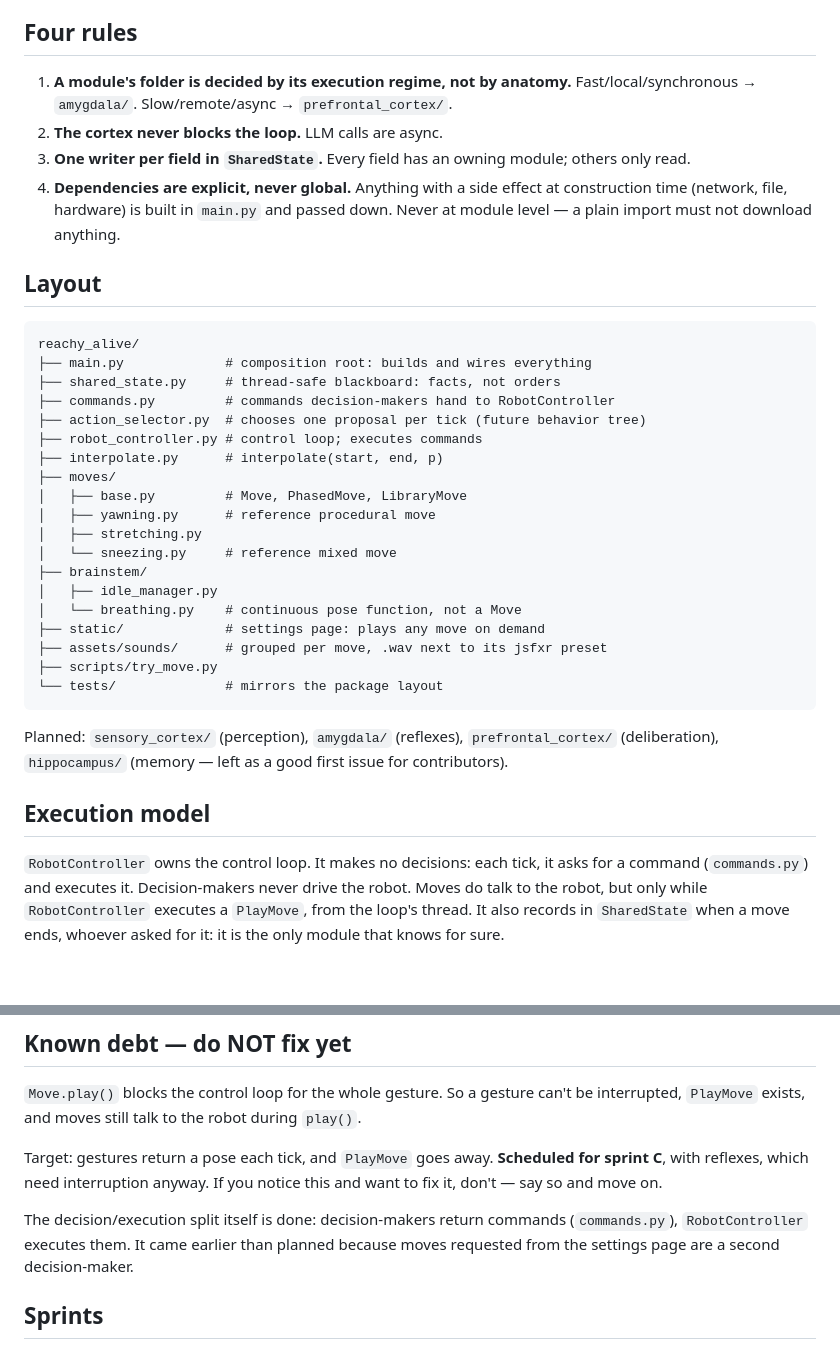
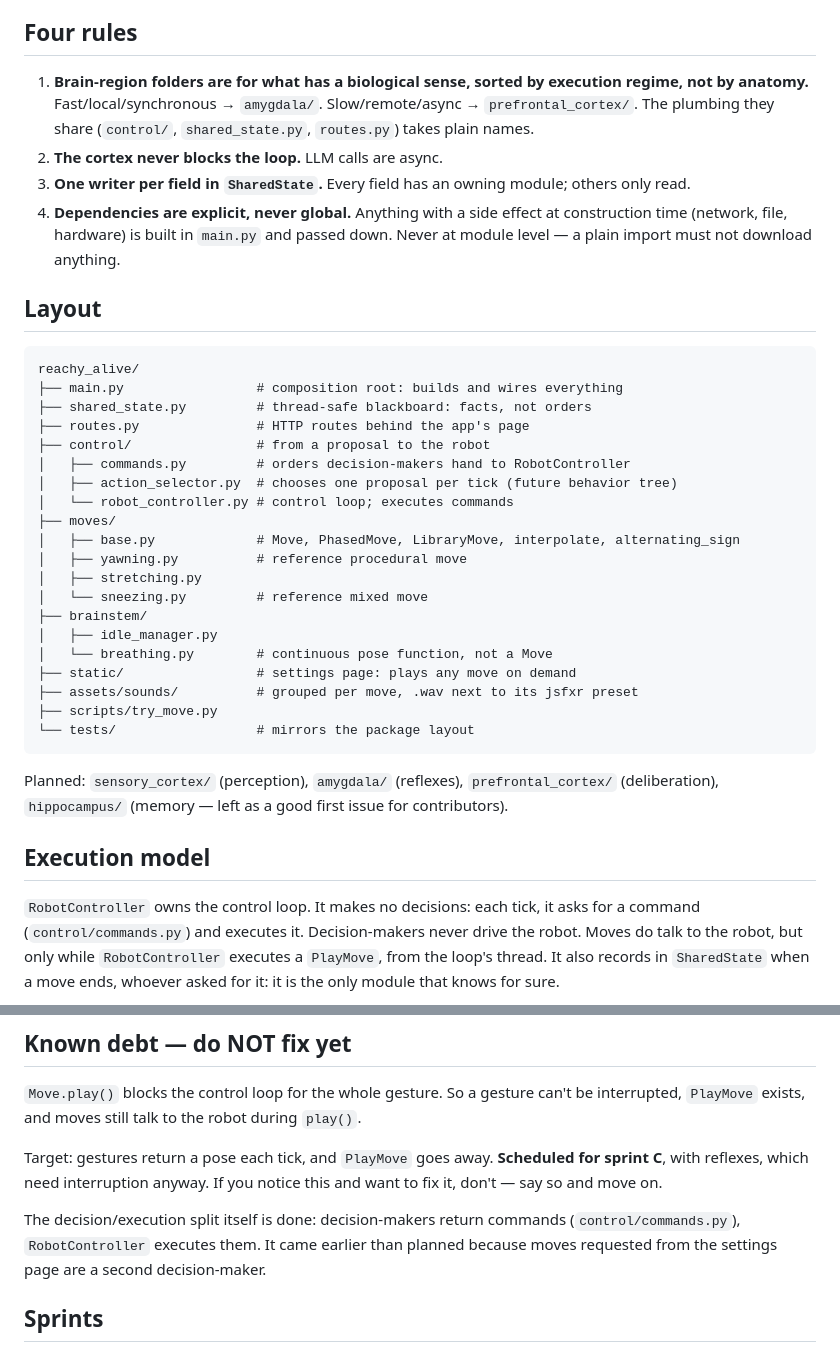
Before and after one commit to HTurlet15/reachy_alive, a Markdown page: CLAUDE.md, 2 parts joined by grey strips. Rendered like a GitHub page; blank space fills up the shorter version.

```diff
--- a/CLAUDE.md
+++ b/CLAUDE.md
@@ -14,8 +14,10 @@ opposite of the point. Every architectural decision follows from this.
 
 ## Four rules
 
-1. **A module's folder is decided by its execution regime, not by anatomy.**
-   Fast/local/synchronous → `amygdala/`. Slow/remote/async → `prefrontal_cortex/`.
+1. **Brain-region folders are for what has a biological sense, sorted by
+   execution regime, not by anatomy.** Fast/local/synchronous → `amygdala/`.
+   Slow/remote/async → `prefrontal_cortex/`. The plumbing they share
+   (`control/`, `shared_state.py`, `routes.py`) takes plain names.
 2. **The cortex never blocks the loop.** LLM calls are async.
 3. **One writer per field in `SharedState`.** Every field has an owning module;
    others only read.
@@ -26,24 +28,25 @@ opposite of the point. Every architectural decision follows from this.
 ## Layout
 
     reachy_alive/
-    ├── main.py             # composition root: builds and wires everything
-    ├── shared_state.py     # thread-safe blackboard: facts, not orders
-    ├── commands.py         # commands decision-makers hand to RobotController
-    ├── action_selector.py  # chooses one proposal per tick (future behavior tree)
-    ├── robot_controller.py # control loop; executes commands
-    ├── interpolate.py      # interpolate(start, end, p)
+    ├── main.py                 # composition root: builds and wires everything
+    ├── shared_state.py         # thread-safe blackboard: facts, not orders
+    ├── routes.py               # HTTP routes behind the app's page
+    ├── control/                # from a proposal to the robot
+    │   ├── commands.py         # orders decision-makers hand to RobotController
+    │   ├── action_selector.py  # chooses one proposal per tick (future behavior tree)
+    │   └── robot_controller.py # control loop; executes commands
     ├── moves/
-    │   ├── base.py         # Move, PhasedMove, LibraryMove
-    │   ├── yawning.py      # reference procedural move
+    │   ├── base.py             # Move, PhasedMove, LibraryMove, interpolate, alternating_sign
+    │   ├── yawning.py          # reference procedural move
     │   ├── stretching.py
-    │   └── sneezing.py     # reference mixed move
+    │   └── sneezing.py         # reference mixed move
     ├── brainstem/
     │   ├── idle_manager.py
-    │   └── breathing.py    # continuous pose function, not a Move
-    ├── static/             # settings page: plays any move on demand
-    ├── assets/sounds/      # grouped per move, .wav next to its jsfxr preset
+    │   └── breathing.py        # continuous pose function, not a Move
+    ├── static/                 # settings page: plays any move on demand
+    ├── assets/sounds/          # grouped per move, .wav next to its jsfxr preset
     ├── scripts/try_move.py
-    └── tests/              # mirrors the package layout
+    └── tests/                  # mirrors the package layout
 
 Planned: `sensory_cortex/` (perception), `amygdala/` (reflexes),
 `prefrontal_cortex/` (deliberation), `hippocampus/` (memory — left as a
@@ -52,7 +55,7 @@ good first issue for contributors).
 ## Execution model
 
 `RobotController` owns the control loop. It makes no decisions: each tick, it
-asks for a command (`commands.py`) and executes it. Decision-makers never
+asks for a command (`control/commands.py`) and executes it. Decision-makers never
 drive the robot. Moves do talk to the robot, but only while `RobotController`
 executes a `PlayMove`, from the loop's thread. It also records in
 `SharedState` when a move ends, whoever asked for it: it is the only module
@@ -132,8 +135,9 @@ Target: gestures return a pose each tick, and `PlayMove` goes away.
 If you notice this and want to fix it, don't — say so and move on.
 
 The decision/execution split itself is done: decision-makers return commands
-(`commands.py`), `RobotController` executes them. It came earlier than planned
-because moves requested from the settings page are a second decision-maker.
+(`control/commands.py`), `RobotController` executes them. It came earlier than
+planned because moves requested from the settings page are a second
+decision-maker.
 
 ## Sprints
 
```
Also changed, not shown: ARCHITECTURE.md (+10 -7 lines), README.md (+17 -13 lines).
